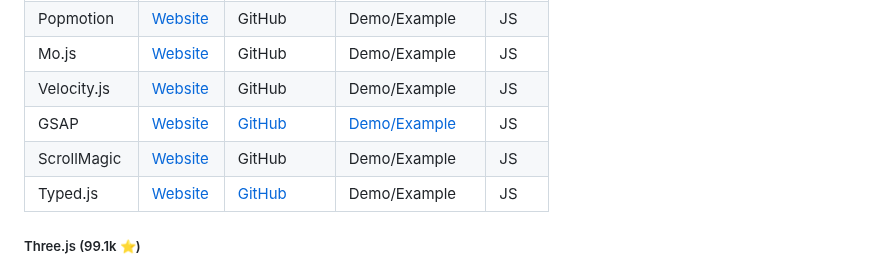
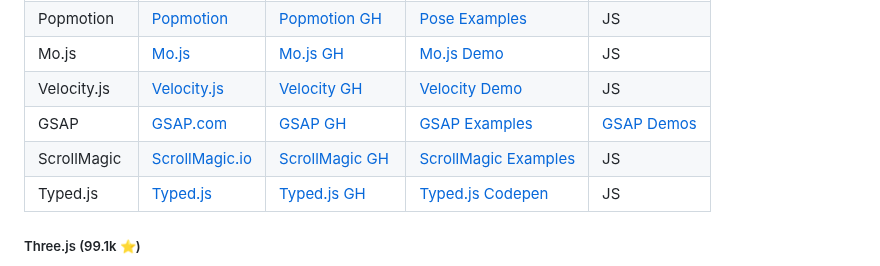
Before and after one commit to bbauska/libraries-and-frameworks, a Markdown page: README.md, the part around one of its changes. GitHub-like rendering.

Commit message:
Update README.md
822 git markdown lines of code.

```diff
--- a/README.md
+++ b/README.md
@@ -543,9 +555,12 @@ easy it is to pick up.
 <!--
 Tiny animator's toolbox supports keyframe and spring animations for numbers, colors and complex strings.
 -->
-    <td><a href="https://popmotion.io/" target="_blank" rel="noopener noreferrer">Website</td>
-    <td><a href="" target="_blank" rel="noopener noreferrer">GitHub</td>
-    <td><a href="" target="_blank" rel="noopener noreferrer">Demo/Example</td>
+    <td><a href="https://popmotion.io/" target="_blank" rel="noopener noreferrer">
+	  Popmotion</a></td>
+    <td><a href="https://github.com/Popmotion/popmotion" target="_blank" rel="noopener noreferrer">
+	  Popmotion GH</a></td>
+    <td><a href="https://popmotion.io/pose/examples/accordion/" target="_blank" rel="noopener noreferrer">
+	  Pose Examples</a></td>
     <td>JS</td>
   </tr>
   <tr>
@@ -555,9 +570,12 @@ Motion graphics library provides built-in components to start animating from scr
 like html, shape, swirl, burst and stagger, but also bring you tools to help craft
 your animation in a most natural way.
 -->
-    <td><a href="https://mojs.github.io/" target="_blank" rel="noopener noreferrer">Website</td>
-    <td><a href="" target="_blank" rel="noopener noreferrer">GitHub</td>
-    <td><a href="" target="_blank" rel="noopener noreferrer">Demo/Example</td>
+    <td><a href="https://mojs.github.io/" target="_blank" rel="noopener noreferrer">
+	  Mo.js</a></td>
+    <td><a href="https://github.com/mojs" target="_blank" rel="noopener noreferrer">
+	  Mo.js GH</a></td>
+    <td><a href="https://codemyui.com/tag/mo-js/" target="_blank" rel="noopener noreferrer">
+	  Mo.js Demo</a></td>
     <td>JS</td>
   </tr>
   <tr>
@@ -568,9 +586,12 @@ transforms, loops, easings, SVGs and more. It can work with or without jQuery an
 a high performance.
 Accelerated JavaScript animation.
 -->
-    <td><a href="http://velocityjs.org/" target="_blank" rel="noopener noreferrer">Website</td>
-    <td><a href="" target="_blank" rel="noopener noreferrer">GitHub</td>
-    <td><a href="" target="_blank" rel="noopener noreferrer">Demo/Example</td>
+    <td><a href="http://velocityjs.org/" target="_blank" rel="noopener noreferrer">
+	  Velocity.js</a></td>
+    <td><a href="https://github.com/cohenerickson/Velocity" target="_blank" rel="noopener noreferrer">
+	  Velocity GH</a></td>
+    <td><a href="https://codemyui.com/tag/velocity-js/" target="_blank" rel="noopener noreferrer">
+	  Velocity Demo</a></td>
     <td>JS</td>
   </tr>
   <tr>
@@ -578,19 +599,25 @@ Accelerated JavaScript animation.
 <!--
 GreenSock Animation Platform - A library for building high-performance animations that work in every major browser. It can animate anything on the web, including CSS, SVG, canvas, React, Vue and more. It has advanced features like motion paths, physics, morphing and more.
 -->
-    <td><a href="https://gsap.com/" target="_blank" rel="noopener noreferrer">Website</td>
-    <td><a href="https://github.com/greensock/GSAP" target="_blank" rel="noopener noreferrer">GitHub</td>
-    <td><a href="https://codepen.io/GreenSock/collections/" target="_blank" rel="noopener noreferrer">Demo/Example</td>
-    <td>JS</td>
+    <td><a href="https://gsap.com/" target="_blank" rel="noopener noreferrer">GSAP.com</a></td>
+    <td><a href="https://github.com/greensock/GSAP" target="_blank" rel="noopener noreferrer">
+	  GSAP GH</a></td>
+    <td><a href="https://codepen.io/GreenSock/collections/" target="_blank" rel="noopener noreferrer">
+	  GSAP Examples</a></td>
+    <td><a href="https://gsap.com/demos/" target="_blank" rel="noopener noreferrer">
+	  GSAP Demos</a></td>
   </tr>
   <tr>
     <td>ScrollMagic</td>
 <!--
 A library for creating scroll interactions with JavaScript and CSS. It can trigger animations based on scroll position and pin elements within the viewport. It has over 11K stars on GitHub.
 -->
-    <td><a href="https://scrollmagic.io/" target="_blank" rel="noopener noreferrer">Website</td>
-    <td><a href="" target="_blank" rel="noopener noreferrer">GitHub</td>
-    <td><a href="" target="_blank" rel="noopener noreferrer">Demo/Example</td>
+    <td><a href="https://scrollmagic.io/" target="_blank" rel="noopener noreferrer">
+	  ScrollMagic.io</a></td>
+    <td><a href="https://github.com/ANSHPG/SCROLL-MAGIC" target="_blank" rel="noopener noreferrer">
+	  ScrollMagic GH</a></td>
+    <td><a href="https://scrollmagic.io/examples/" target="_blank" rel="noopener noreferrer">
+	  ScrollMagic Examples</a></td>
     <td>JS</td>
   </tr>
   <tr>
@@ -599,9 +626,12 @@ A library for creating scroll interactions with JavaScript and CSS. It can trigg
 A library that types. Enter in any string, and watch it type at the speed you've set,
 backspace what it's typed, and begin a new sentence for however many strings you've set.
 -->
-    <td><a href="https://github.com/mattboldt/typed.js" target="_blank" rel="noopener noreferrer">Website</td>
-    <td><a href="https://github.com/mattboldt/typed.js" target="_blank" rel="noopener noreferrer">GitHub</td>
-    <td><a href="" target="_blank" rel="noopener noreferrer">Demo/Example</td>
+    <td><a href="https://github.com/mattboldt/typed.js" target="_blank" rel="noopener noreferrer">
+	  Typed.js</a></td>
+    <td><a href="https://github.com/mattboldt/typed.js" target="_blank" rel="noopener noreferrer">
+	  Typed.js GH</a></td>
+    <td><a href="https://codepen.io/merb/pen/yOwJjj" target="_blank" rel="noopener noreferrer">
+	  Typed.js Codepen</a></td>
     <td>JS</td>
   </tr>
 </table>
```
Also changed, not shown: other parts of README.md (+56 -11 lines).
